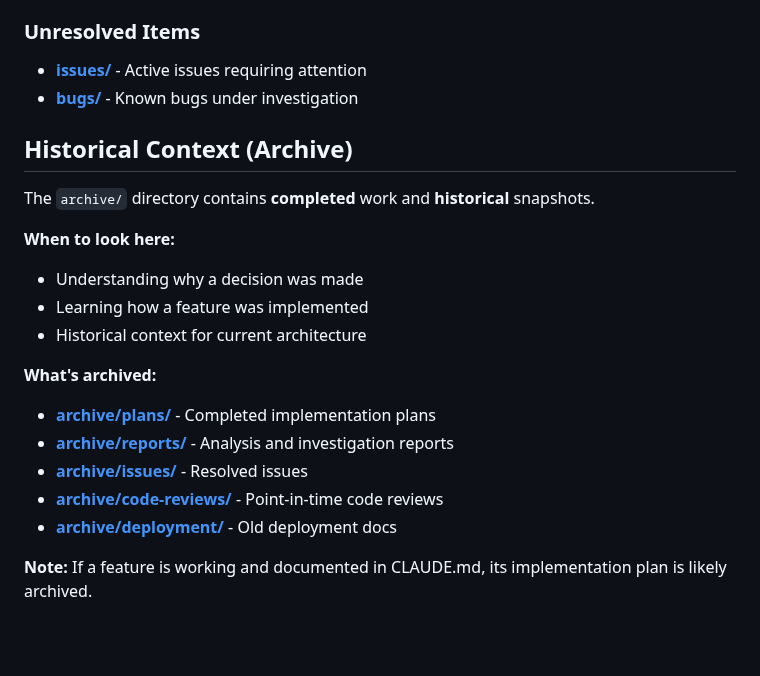
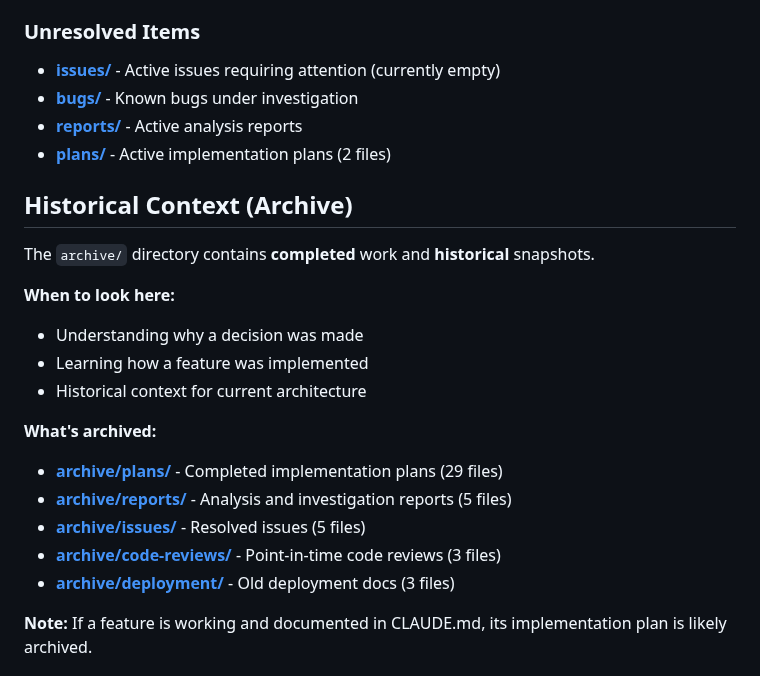
Before and after one commit to becked/prospector, a Markdown page: docs/README.md, the part around the change. GitHub-like rendering; blank space fills up the shorter version.

Commit message:
docs: Update README with final archive structure
Reflects completed archival of implementation plans.

```diff
--- a/docs/README.md
+++ b/docs/README.md
@@ -25,8 +25,10 @@ Welcome! This guide helps you navigate the tournament visualizer documentation.
   - `save-file-format.md` - Old World save file XML structure
 
 ### Unresolved Items
-- **[issues/](issues/)** - Active issues requiring attention
+- **[issues/](issues/)** - Active issues requiring attention (currently empty)
 - **[bugs/](bugs/)** - Known bugs under investigation
+- **[reports/](reports/)** - Active analysis reports
+- **[plans/](plans/)** - Active implementation plans (2 files)
 
 ## Historical Context (Archive)
 
@@ -38,11 +40,11 @@ The `archive/` directory contains **completed** work and **historical** snapshot
 - Historical context for current architecture
 
 **What's archived:**
-- **[archive/plans/](archive/plans/)** - Completed implementation plans
-- **[archive/reports/](archive/reports/)** - Analysis and investigation reports
-- **[archive/issues/](archive/issues/)** - Resolved issues
-- **[archive/code-reviews/](archive/code-reviews/)** - Point-in-time code reviews
-- **[archive/deployment/](archive/deployment/)** - Old deployment docs
+- **[archive/plans/](archive/plans/)** - Completed implementation plans (29 files)
+- **[archive/reports/](archive/reports/)** - Analysis and investigation reports (5 files)
+- **[archive/issues/](archive/issues/)** - Resolved issues (5 files)
+- **[archive/code-reviews/](archive/code-reviews/)** - Point-in-time code reviews (3 files)
+- **[archive/deployment/](archive/deployment/)** - Old deployment docs (3 files)
 
 **Note:** If a feature is working and documented in CLAUDE.md, its implementation plan is likely archived.
 
```
